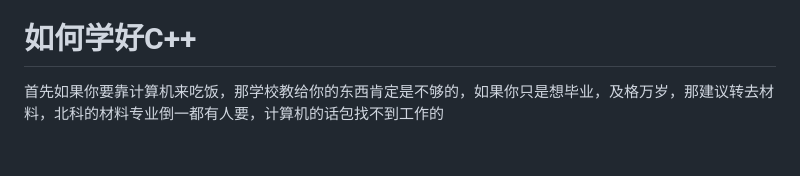
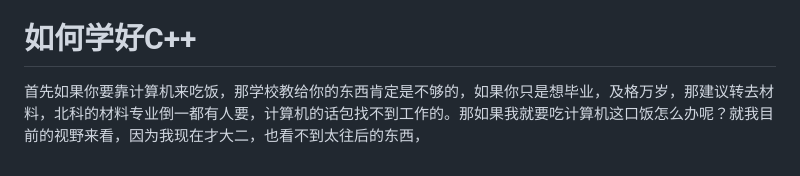
Before and after one commit to moxiao11/ustb-programming, a Markdown page: docs/Foreword/README.md, the part around one of its changes. Drawn GitHub-style.

Commit message:
docs/Foreword/README.md updated from https://stackedit.cn/

```diff
--- a/docs/Foreword/README.md
+++ b/docs/Foreword/README.md
@@ -46,5 +46,5 @@
 # 评分标准
 测试用例过了就给分，有警告或者格式错误大部分不用管，只要给你分了就行
 # 如何学好C++
-首先如果你要靠计算机来吃饭，那学校教给你的东西肯定是不够的，如果你只是想毕业，及格万岁，那建议转去材料，北科的材料专业倒一都有人要，计算机的话包找不到工作的
+首先如果你要靠计算机来吃饭，那学校教给你的东西肯定是不够的，如果你只是想毕业，及格万岁，那建议转去材料，北科的材料专业倒一都有人要，计算机的话包找不到工作的。那如果我就要吃计算机这口饭怎么办呢？就我目前的视野来看，因为我现在才大二，也看不到太往后的东西，
 <!--stackedit_data:
```
Also changed, not shown: other parts of docs/Foreword/README.md (+1 -1 lines).
